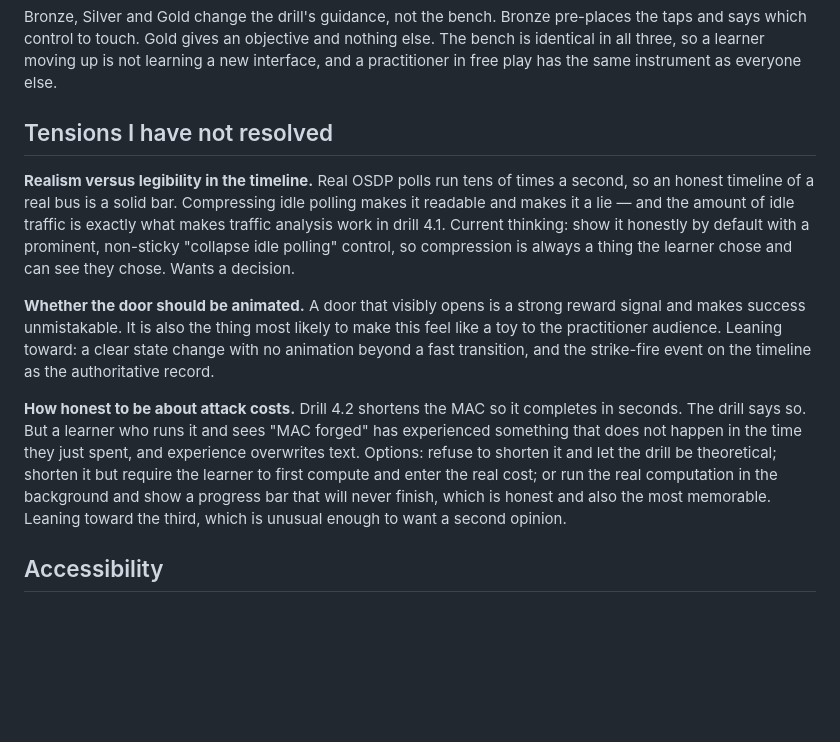
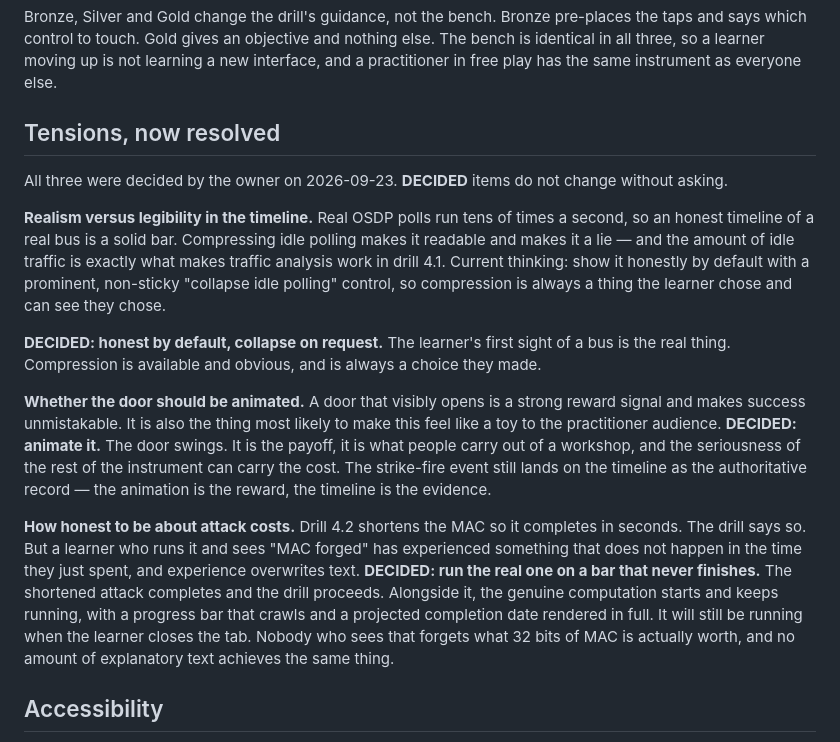
Before and after one commit to holdTheDoorHoid/open-door-range, a Markdown page: docs/UI.md, the part around the change. Rendered like a GitHub page; blank space fills up the shorter version.

Commit message:
Settle the three interface tensions
The timeline shows a real bus honestly and lets the learner collapse it,
because the density of idle polling is the thing that makes traffic
analysis work and a quieter picture would have to be unlearned.

The door animates. It is the payoff and the rest of the instrument can
carry the cost; the timeline keeps the authoritative record.

And the shortened MAC-forgery drill now runs the real computation
alongside the shortened one, on a progress bar that will still be
crawling when the learner closes the tab, with the projected completion
date shown. Text saying 'this would take a very long time' does not
survive the experience of watching it succeed in four seconds. A bar
that never moves does.

Co-Authored-By: Claude Opus 5 <noreply@anthropic.com>

```diff
--- a/docs/UI.md
+++ b/docs/UI.md
@@ -69,29 +69,36 @@ taps and says which control to touch. Gold gives an objective and nothing else.
 is identical in all three, so a learner moving up is not learning a new interface, and a
 practitioner in free play has the same instrument as everyone else.
 
-## Tensions I have not resolved
+## Tensions, now resolved
+
+All three were decided by the owner on 2026-09-23. **DECIDED** items do not change
+without asking.
 
 **Realism versus legibility in the timeline.** Real OSDP polls run tens of times a second,
 so an honest timeline of a real bus is a solid bar. Compressing idle polling makes it
 readable and makes it a lie — and the amount of idle traffic is exactly what makes traffic
 analysis work in drill 4.1. Current thinking: show it honestly by default with a
 prominent, non-sticky "collapse idle polling" control, so compression is always a thing
-the learner chose and can see they chose. Wants a decision.
+the learner chose and can see they chose.
+
+**DECIDED: honest by default, collapse on request.** The learner's first sight of a bus is
+the real thing. Compression is available and obvious, and is always a choice they made.
 
 **Whether the door should be animated.** A door that visibly opens is a strong reward
 signal and makes success unmistakable. It is also the thing most likely to make this feel
-like a toy to the practitioner audience. Leaning toward: a clear state change with no
-animation beyond a fast transition, and the strike-fire event on the timeline as the
-authoritative record.
+like a toy to the practitioner audience. **DECIDED: animate it.** The door swings. It is the payoff, it is what people carry out of
+a workshop, and the seriousness of the rest of the instrument can carry the cost. The
+strike-fire event still lands on the timeline as the authoritative record — the animation
+is the reward, the timeline is the evidence.
 
 **How honest to be about attack costs.** Drill 4.2 shortens the MAC so it completes in
 seconds. The drill says so. But a learner who runs it and sees "MAC forged" has
 experienced something that does not happen in the time they just spent, and experience
-overwrites text. Options: refuse to shorten it and let the drill be theoretical; shorten
-it but require the learner to first compute and enter the real cost; or run the real
-computation in the background and show a progress bar that will never finish, which is
-honest and also the most memorable. Leaning toward the third, which is unusual enough to
-want a second opinion.
+overwrites text. **DECIDED: run the real one on a bar that never finishes.** The shortened attack completes
+and the drill proceeds. Alongside it, the genuine computation starts and keeps running,
+with a progress bar that crawls and a projected completion date rendered in full. It will
+still be running when the learner closes the tab. Nobody who sees that forgets what 32
+bits of MAC is actually worth, and no amount of explanatory text achieves the same thing.
 
 ## Accessibility
 
```
